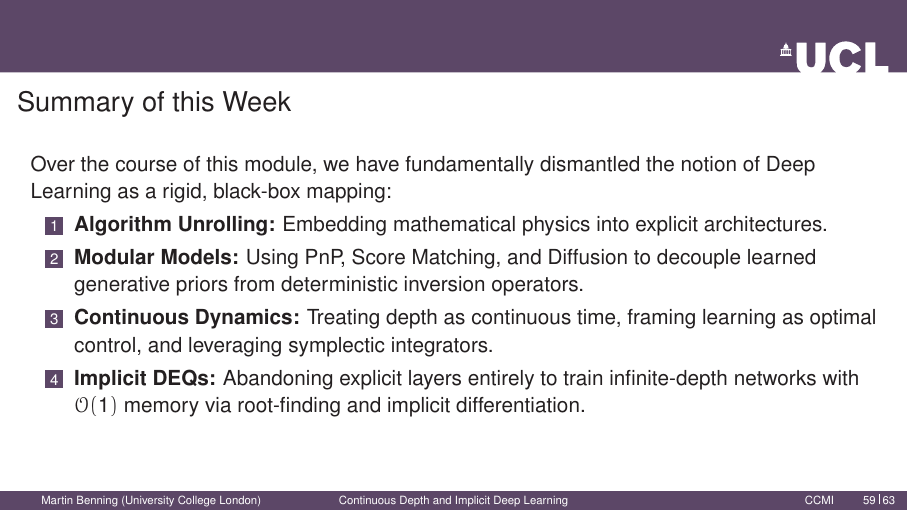
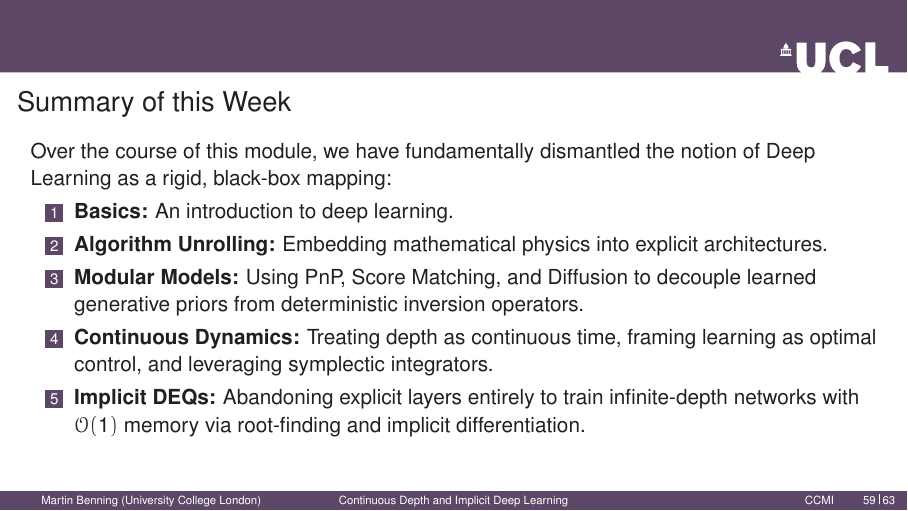
Before and after one commit to Deep-Learning-Theory-Practice-2026/Course-Materials-Public, LaTeX slides (Slides/thursday.tex): page 70 of 74. Compiled offline with pdfLaTeX.

Commit message:
Added summary bullet point

```diff
--- a/Slides/thursday.tex
+++ b/Slides/thursday.tex
@@ -719,6 +719,7 @@
     Over the course of this module, we have fundamentally dismantled the notion of Deep Learning as a rigid, black-box mapping:
 
     \begin{enumerate}
+        \item \textbf{Basics:} An introduction to deep learning.
         \item \textbf{Algorithm Unrolling:} Embedding mathematical physics into explicit architectures.
         \item \textbf{Modular Models:} Using PnP, Score Matching, and Diffusion to decouple learned generative priors from deterministic inversion operators.
         \item \textbf{Continuous Dynamics:} Treating depth as continuous time, framing learning as optimal control, and leveraging symplectic integrators.
```
